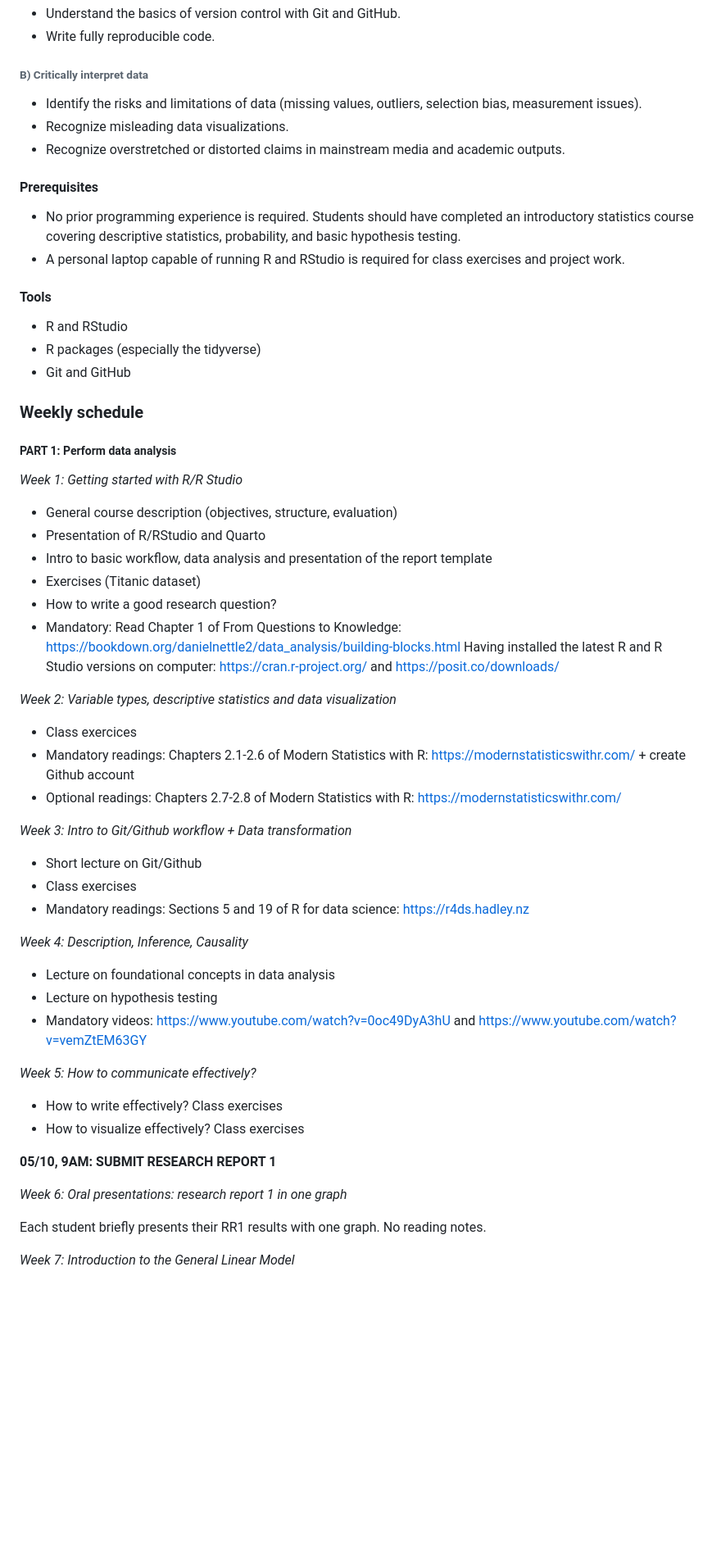
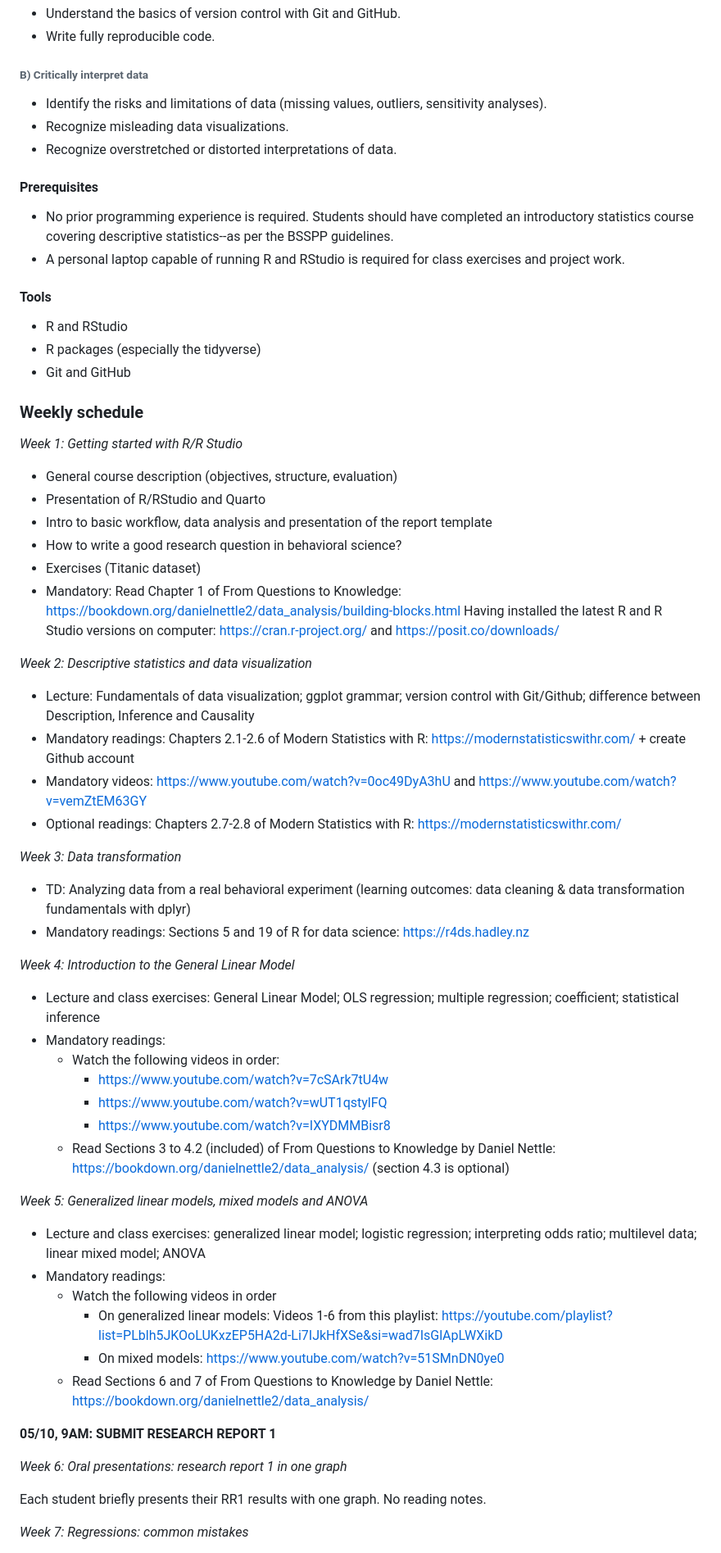
Before and after one commit to aminelasso/SOC301B-2026, a Markdown page: README.md, the part around one of its changes. Shown at 82% size. Drawn GitHub-style; blank space fills up the shorter version.

Commit message:
streamlined, more dense version of syllabus

```diff
--- a/README.md
+++ b/README.md
@@ -42,13 +44,13 @@ _Workflow and reproducibility_
 
 ###### B) Critically interpret data
 
-* Identify the risks and limitations of data (missing values, outliers, selection bias, measurement issues).
+* Identify the risks and limitations of data (missing values, outliers, sensitivity analyses).
 * Recognize misleading data visualizations.
-* Recognize overstretched or distorted claims in mainstream media and academic outputs.
+* Recognize overstretched or distorted interpretations of data.
 
 #### Prerequisites
 
-* No prior programming experience is required. Students should have completed an introductory statistics course covering descriptive statistics, probability, and basic hypothesis testing.
+* No prior programming experience is required. Students should have completed an introductory statistics course covering descriptive statistics--as per the BSSPP guidelines.
 * A personal laptop capable of running R and RStudio is required for class exercises and project work.
 
 #### Tools
@@ -57,40 +59,45 @@ _Workflow and reproducibility_
 * R packages (especially the tidyverse)
 * Git and GitHub
 
-
 ### Weekly schedule
-
-##### PART 1: Perform data analysis
 
 _Week 1: Getting started with R/R Studio_
 
 * General course description (objectives, structure, evaluation)
 * Presentation of R/RStudio and Quarto
 * Intro to basic workflow, data analysis and presentation of the report template
+* How to write a good research question in behavioral science?
 * Exercises (Titanic dataset)
-* How to write a good research question?
 * Mandatory: Read Chapter 1 of From Questions to Knowledge: <https://bookdown.org/danielnettle2/data_analysis/building-blocks.html> Having installed the latest R and R Studio versions on computer: <https://cran.r-project.org/> and <https://posit.co/downloads/>
 
-_Week 2: Variable types, descriptive statistics and data visualization_
+_Week 2: Descriptive statistics and data visualization_
 
-* Class exercices
+* Lecture: Fundamentals of data visualization; ggplot grammar; version control with Git/Github; difference between Description, Inference and Causality
 * Mandatory readings: Chapters 2.1-2.6 of Modern Statistics with R: <https://modernstatisticswithr.com/> + create Github account
+* Mandatory videos: https://www.youtube.com/watch?v=0oc49DyA3hU and https://www.youtube.com/watch?v=vemZtEM63GY
 * Optional readings: Chapters 2.7-2.8 of Modern Statistics with R: <https://modernstatisticswithr.com/>
 
-_Week 3: Intro to Git/Github workflow + Data transformation_
+_Week 3: Data transformation_
 
-* Short lecture on Git/Github
-* Class exercises
+* TD: Analyzing data from a real behavioral experiment (learning outcomes: data cleaning & data transformation fundamentals with dplyr)
 * Mandatory readings: Sections 5 and 19 of R for data science: <https://r4ds.hadley.nz>
 
-_Week 4: Description, Inference, Causality_
-* Lecture on foundational concepts in data analysis
-* Lecture on hypothesis testing
-* Mandatory videos: https://www.youtube.com/watch?v=0oc49DyA3hU and https://www.youtube.com/watch?v=vemZtEM63GY
+_Week 4: Introduction to the General Linear Model_
+* Lecture and class exercises: General Linear Model; OLS regression; multiple regression; coefficient; statistical inference
+* Mandatory readings:
+    * Watch the following videos in order:
+        * https://www.youtube.com/watch?v=7cSArk7tU4w
+        * https://www.youtube.com/watch?v=wUT1qstylFQ
+        * https://www.youtube.com/watch?v=IXYDMMBisr8
+    * Read Sections 3 to 4.2 (included) of From Questions to Knowledge by Daniel Nettle: https://bookdown.org/danielnettle2/data_analysis/ (section 4.3 is optional)
 
-_Week 5: How to communicate effectively?_
-* How to write effectively? Class exercises
-* How to visualize effectively? Class exercises
+_Week 5: Generalized linear models, mixed models and ANOVA_
+* Lecture and class exercises: generalized linear model; logistic regression; interpreting odds ratio; multilevel data; linear mixed model; ANOVA
+* Mandatory readings:
+    * Watch the following videos in order
+        * On generalized linear models: Videos 1-6 from this playlist: https://youtube.com/playlist?list=PLblh5JKOoLUKxzEP5HA2d-Li7IJkHfXSe&si=wad7IsGlApLWXikD
+        * On mixed models: https://www.youtube.com/watch?v=51SMnDN0ye0
+    * Read Sections 6 and 7 of From Questions to Knowledge by Daniel Nettle: https://bookdown.org/danielnettle2/data_analysis/
 
 **05/10, 9AM: SUBMIT RESEARCH REPORT 1**
 
@@ -98,5 +105,5 @@ _Week 6: Oral presentations: research report 1 in one graph_
 
 Each student briefly presents their RR1 results with one graph. No reading notes.
 
-_Week 7: Introduction to the General Linear Model_
+_Week 7: Regressions: common mistakes_
 
```
Also changed, not shown: other parts of README.md (+20 -28 lines).
